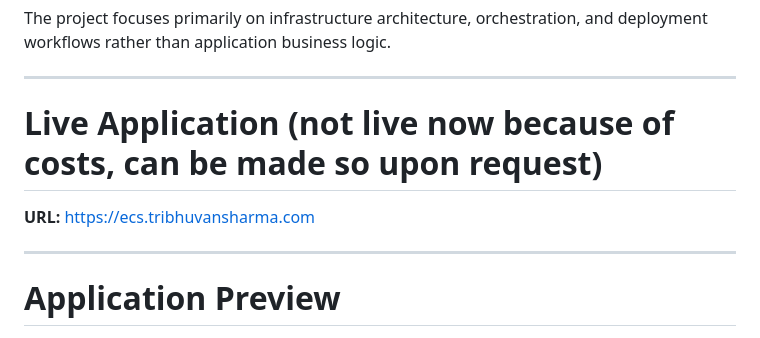
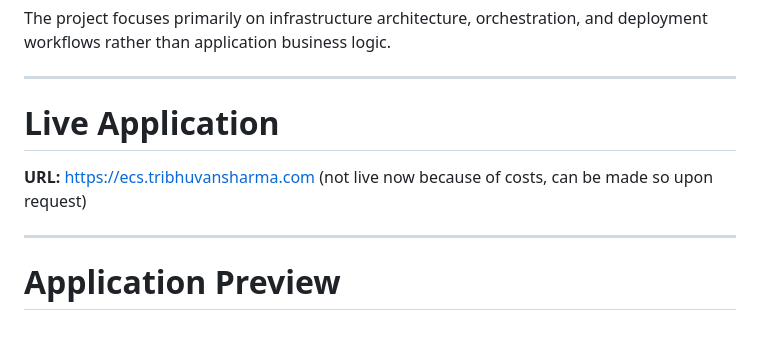
Before and after one commit to Tribhu126/aws-ecs-fargate-app, a Markdown page: README.md, the part around the change. Rendered like a GitHub page.

```diff
--- a/README.md
+++ b/README.md
@@ -21,9 +21,9 @@ The project focuses primarily on infrastructure architecture, orchestration, and
 
 ---
 
-# Live Application        (not live now because of costs, can be made so upon request)
+# Live Application
 
-**URL:** [https://ecs.tribhuvansharma.com](https://ecs.tribhuvansharma.com)
+**URL:** [https://ecs.tribhuvansharma.com](https://ecs.tribhuvansharma.com)    (not live now because of costs, can be made so upon request)
 
 ---
 
```
